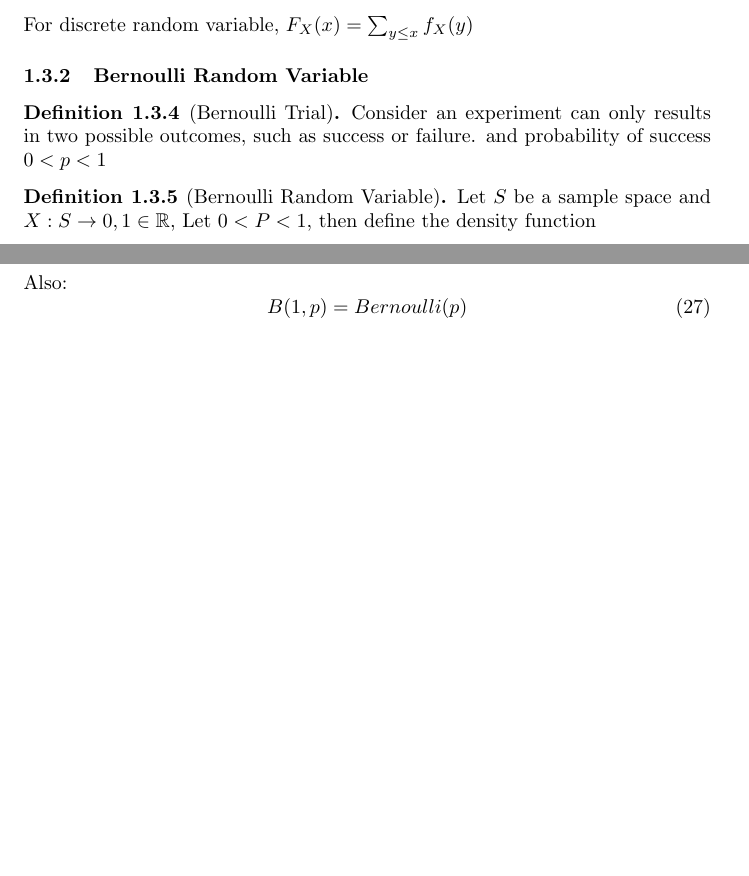
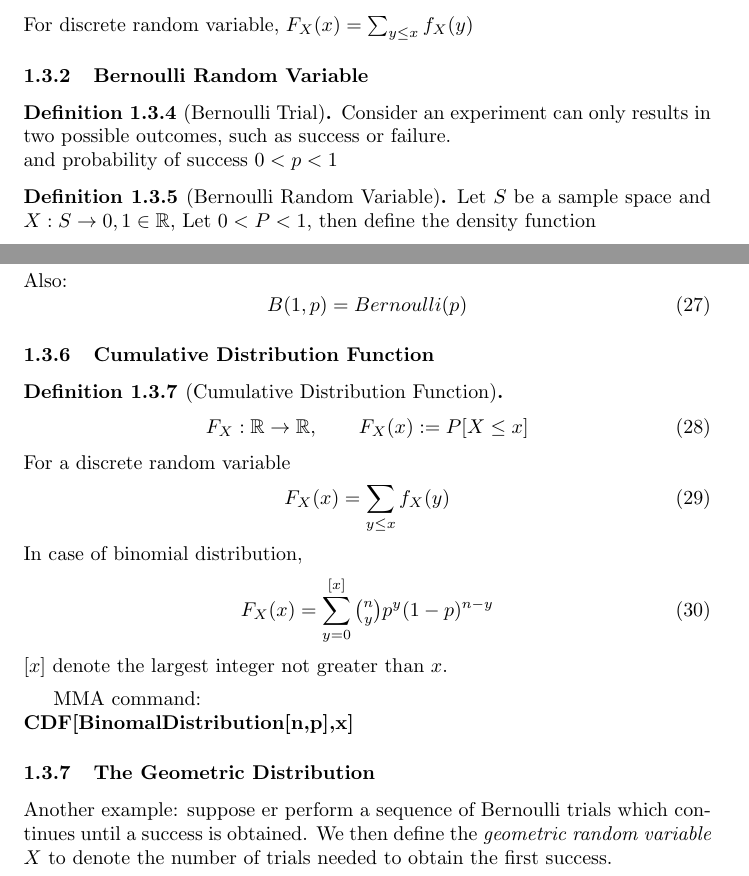
Before and after one commit to Chen-Yulin/Lecture-Notes, a LaTeX document (Class-note.tex): two parts of pages 4 and 5 of 5, joined at a grey line, cut so that both start at the same text, the shorter picture padded with empty space. Compiled offline with pdfLaTeX.

Commit message:
add cumculative distribution function

```diff
--- a/Class-note.tex
+++ b/Class-note.tex
@@ -176,7 +176,7 @@ Follows:
 \end{definition}
 \subsubsection{Bernoulli Random Variable}
 \begin{definition}[Bernoulli Trial]
-Consider an experiment can only results in two possible outcomes, such as success or failure.
+Consider an experiment can only results in two possible outcomes, such as success or failure.\\
 and probability of success $0<p<1$
 \end{definition}
 \begin{definition}[Bernoulli Random Variable]
@@ -223,8 +223,24 @@ and probability of success $0<p<1$
         B(1,p) = Bernoulli(p)
     \end{equation}
 \end{definition}
-
-
-
+\subsubsection{Cumulative Distribution Function}
+\begin{definition}[Cumulative Distribution Function]
+    \begin{equation}
+        F_X:\mathbb{R}\rightarrow \mathbb{R},\qquad F_X(x):= P[X\leq x]
+    \end{equation}
+    For a discrete random variable
+    \begin{equation}
+        F_X(x)=\sum_{y\leq x} f_X(y)
+    \end{equation}
+    In case of binomial distribution,
+    \begin{equation}
+        F_X(x) = \sum_{y=0}^{[x]}\tbinom{n}{y}p^y(1-p)^{n-y}
+    \end{equation}
+    $ [x] $ denote the largest integer not greater than $ x $.
+\end{definition}
+MMA command:\\
+\textbf{CDF[BinomalDistribution[n,p],x]}
+\subsubsection{The Geometric Distribution}
+Another example: suppose er perform a sequence of Bernoulli trials which continues until a success is obtained. We then define the \emph{geometric random variable} $ X $ to denote the number of trials needed to obtain the first success.
 
 \end{document}
```
Also changed, not shown: Class-note.pdf, 5 other files.
